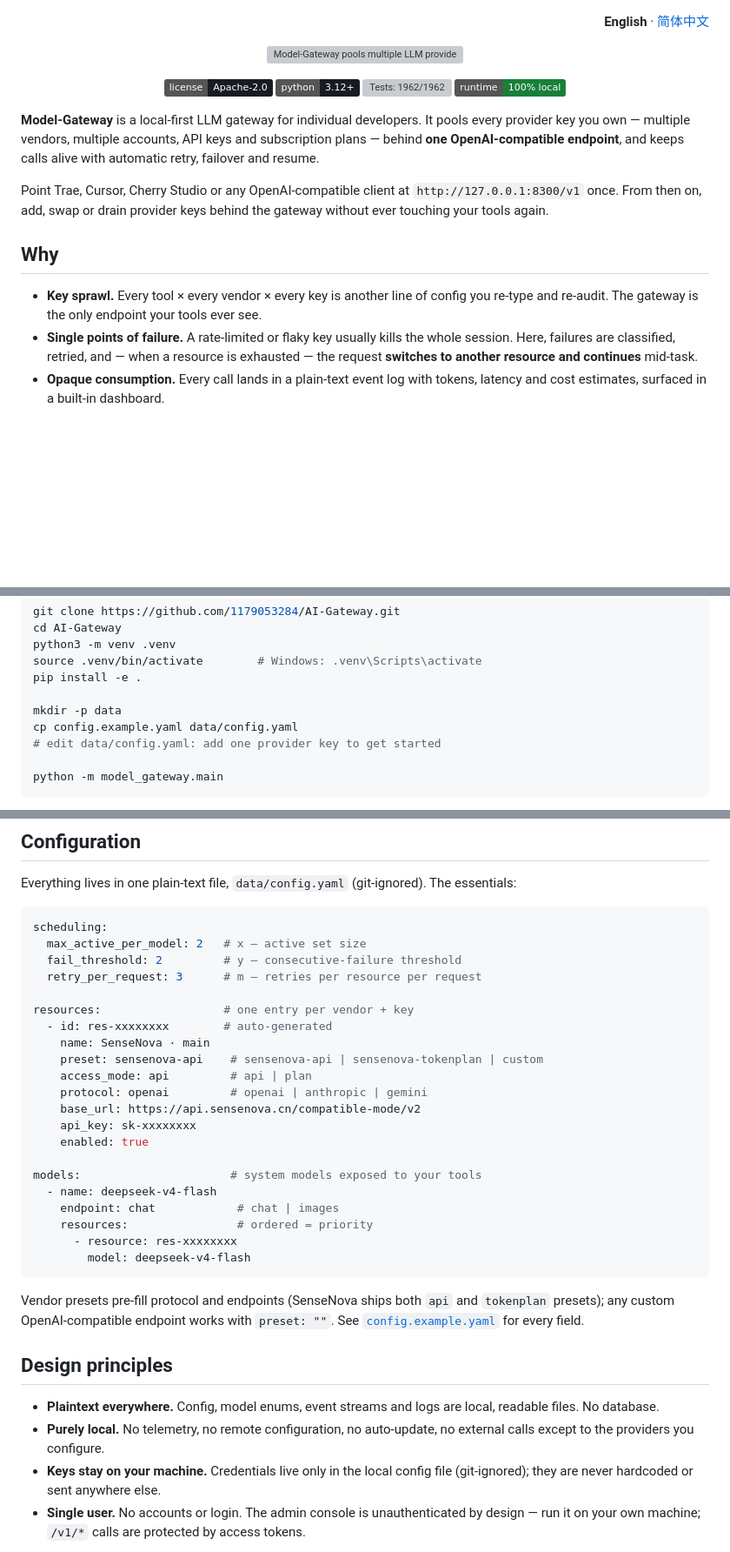
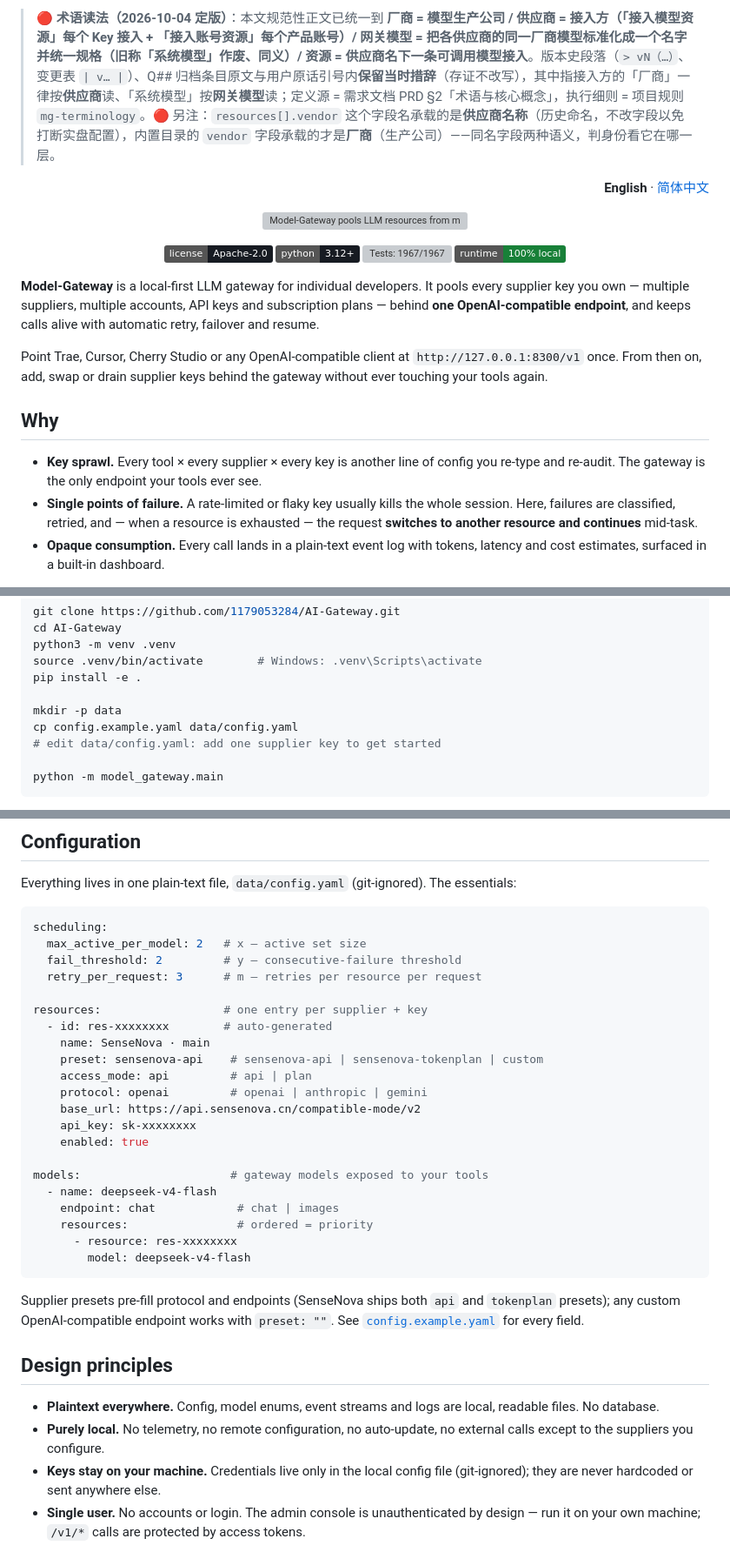
Before and after one commit to 1179053284/AI-Gateway, a Markdown page: coding/README.md, 3 parts joined by grey strips. Shown at 87% size. Rendered like a GitHub page; badges without logos; blank space fills up the shorter version; grey boxes are pictures that could not be loaded.

Commit message:
README 双语计数随提交树更新：1967 passed / 1 skipped（岛式收集 1968 减 1 条 skip，Q35 腿 +5 条用例）

````diff
--- a/coding/README.md
+++ b/coding/README.md
@@ -1,24 +1,26 @@
+
+> 🔴 **术语读法（2026-10-04 定版）**：本文规范性正文已统一到 **厂商 = 模型生产公司 / 供应商 = 接入方（「接入模型资源」每个 Key 接入 + 「接入账号资源」每个产品账号）/ 网关模型 = 把各供应商的同一厂商模型标准化成一个名字并统一规格（旧称「系统模型」作废、同义）/ 资源 = 供应商名下一条可调用模型接入**。版本史段落（`> vN（…）`、变更表 `| v… |`）、Q## 归档条目原文与用户原话引号内**保留当时措辞**（存证不改写），其中指接入方的「厂商」一律按**供应商**读、「系统模型」按**网关模型**读；定义源 = 需求文档 PRD §2「术语与核心概念」，执行细则 = 项目规则 `mg-terminology`。🔴 另注：`resources[].vendor` 这个字段名承载的是**供应商名称**（历史命名，不改字段以免打断实盘配置），内置目录的 `vendor` 字段承载的才是**厂商**（生产公司）——同名字段两种语义，判身份看它在哪一层。
 <p align="right"><strong>English</strong> · <a href="./README.zh-CN.md">简体中文</a></p>
 
 <p align="center">
   <img src="./assets/readme/hero-en.svg" width="100%"
-       alt="Model-Gateway pools multiple LLM provider resources into one local gateway that serves Trae, Cursor and Cherry Studio through a single OpenAI-compatible endpoint.">
+       alt="Model-Gateway pools LLM resources from multiple suppliers into one local gateway that serves Trae, Cursor and Cherry Studio through a single OpenAI-compatible endpoint.">
 </p>
 
 <p align="center">
   <img src="https://img.shields.io/badge/license-Apache--2.0-171b22" alt="License: Apache-2.0">
   <img src="https://img.shields.io/badge/python-3.12%2B-171b22" alt="Python 3.12+">
-  <img src="https://img.shields.io/badge/tests-1962%2F1962-188038" alt="Tests: 1962/1962">
+  <img src="https://img.shields.io/badge/tests-1967%2F1967-188038" alt="Tests: 1967/1967">
   <img src="https://img.shields.io/badge/runtime-100%25%20local-188038" alt="100% local runtime">
 </p>
 
-**Model-Gateway** is a local-first LLM gateway for individual developers. It pools every provider key you own — multiple vendors, multiple accounts, API keys and subscription plans — behind **one OpenAI-compatible endpoint**, and keeps calls alive with automatic retry, failover and resume.
+**Model-Gateway** is a local-first LLM gateway for individual developers. It pools every supplier key you own — multiple suppliers, multiple accounts, API keys and subscription plans — behind **one OpenAI-compatible endpoint**, and keeps calls alive with automatic retry, failover and resume.
 
-Point Trae, Cursor, Cherry Studio or any OpenAI-compatible client at `http://127.0.0.1:8300/v1` once. From then on, add, swap or drain provider keys behind the gateway without ever touching your tools again.
+Point Trae, Cursor, Cherry Studio or any OpenAI-compatible client at `http://127.0.0.1:8300/v1` once. From then on, add, swap or drain supplier keys behind the gateway without ever touching your tools again.
 
 ## Why
 
-- **Key sprawl.** Every tool × every vendor × every key is another line of config you re-type and re-audit. The gateway is the only endpoint your tools ever see.
+- **Key sprawl.** Every tool × every supplier × every key is another line of config you re-type and re-audit. The gateway is the only endpoint your tools ever see.
 - **Single points of failure.** A rate-limited or flaky key usually kills the whole session. Here, failures are classified, retried, and — when a resource is exhausted — the request **switches to another resource and continues** mid-task.
 - **Opaque consumption.** Every call lands in a plain-text event log with tokens, latency and cost estimates, surfaced in a built-in dashboard.
 
@@ -61,7 +63,7 @@ pip install -e .
 
 mkdir -p data
 cp config.example.yaml data/config.yaml
-# edit data/config.yaml: add one provider key to get started
+# edit data/config.yaml: add one supplier key to get started
 
 python -m model_gateway.main
 ```
@@ -144,7 +146,7 @@ scheduling:
   fail_threshold: 2         # y — consecutive-failure threshold
   retry_per_request: 3      # m — retries per resource per request
 
-resources:                  # one entry per vendor + key
+resources:                  # one entry per supplier + key
   - id: res-xxxxxxxx        # auto-generated
     name: SenseNova · main
     preset: sensenova-api    # sensenova-api | sensenova-tokenplan | custom
@@ -154,7 +156,7 @@ resources:                  # one entry per vendor + key
     api_key: sk-xxxxxxxx
     enabled: true
 
-models:                      # system models exposed to your tools
+models:                      # gateway models exposed to your tools
   - name: deepseek-v4-flash
     endpoint: chat            # chat | images
     resources:                # ordered = priority
@@ -162,12 +164,12 @@ models:                      # system models exposed to your tools
         model: deepseek-v4-flash
 ```
 
-Vendor presets pre-fill protocol and endpoints (SenseNova ships both `api` and `tokenplan` presets); any custom OpenAI-compatible endpoint works with `preset: ""`. See [`config.example.yaml`](./config.example.yaml) for every field.
+Supplier presets pre-fill protocol and endpoints (SenseNova ships both `api` and `tokenplan` presets); any custom OpenAI-compatible endpoint works with `preset: ""`. See [`config.example.yaml`](./config.example.yaml) for every field.
 
 ## Design principles
 
 - **Plaintext everywhere.** Config, model enums, event streams and logs are local, readable files. No database.
-- **Purely local.** No telemetry, no remote configuration, no auto-update, no external calls except to the providers you configure.
+- **Purely local.** No telemetry, no remote configuration, no auto-update, no external calls except to the suppliers you configure.
 - **Keys stay on your machine.** Credentials live only in the local config file (git-ignored); they are never hardcoded or sent anywhere else.
 - **Single user.** No accounts or login. The admin console is unauthenticated by design — run it on your own machine; `/v1/*` calls are protected by access tokens.
 
````
Also changed, not shown: other parts of coding/README.md (+5 -5 lines), coding/README.zh-CN.md (+14 -12 lines).
